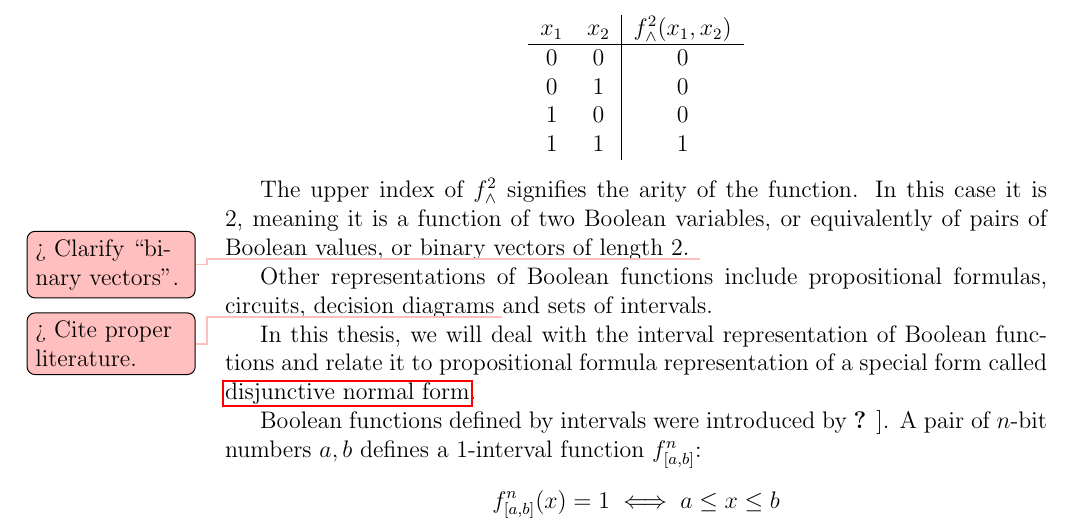
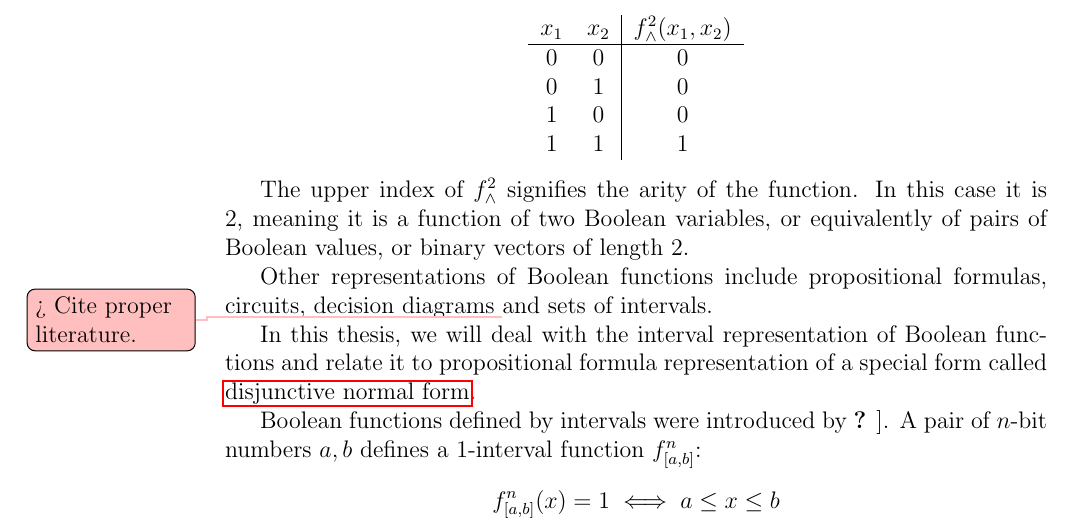
Before and after one commit to filipbartek/ibf, a LaTeX thesis (thesis.tex, which reads thesis/preface.tex): part of page 7 of 46, cut so that both start at the same text. Compiled offline with pdfLaTeX.

Commit message:
Remove an unnecessary todo

```diff
--- a/thesis/preface.tex
+++ b/thesis/preface.tex
@@ -31,7 +31,6 @@
 meaning it is a function of two Boolean variables,
 or equivalently of pairs of Boolean values,
 or binary vectors of length $2$.
-\todomaybe{Clarify \quot{binary vectors}.}
 
 Other representations of Boolean functions
 include
```
